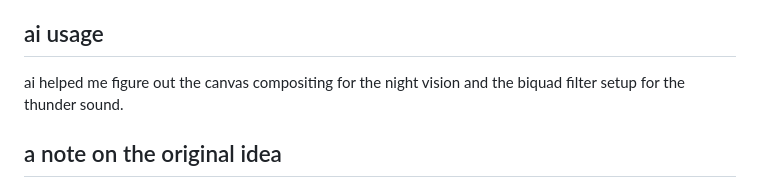
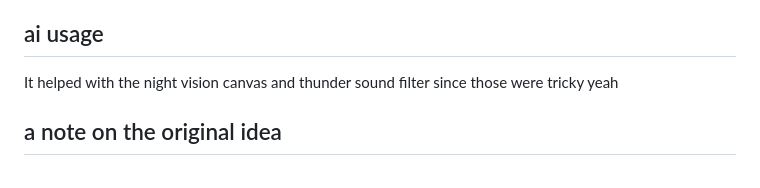
Before and after one commit to Poorvi230/monster-manual, a Markdown page: readme.md, the part around the change. GitHub-like rendering.

Commit message:
touch ups

```diff
--- a/readme.md
+++ b/readme.md
@@ -62,7 +62,7 @@ vanilla js on html5 canvas, no frameworks. projectiles are objects in an array d
 
 ## ai usage
 
-ai helped me figure out the canvas compositing for the night vision and the biquad filter setup for the thunder sound.
+It helped with the night vision canvas and thunder sound filter since those were tricky yeah
 
 ## a note on the original idea
 
```
